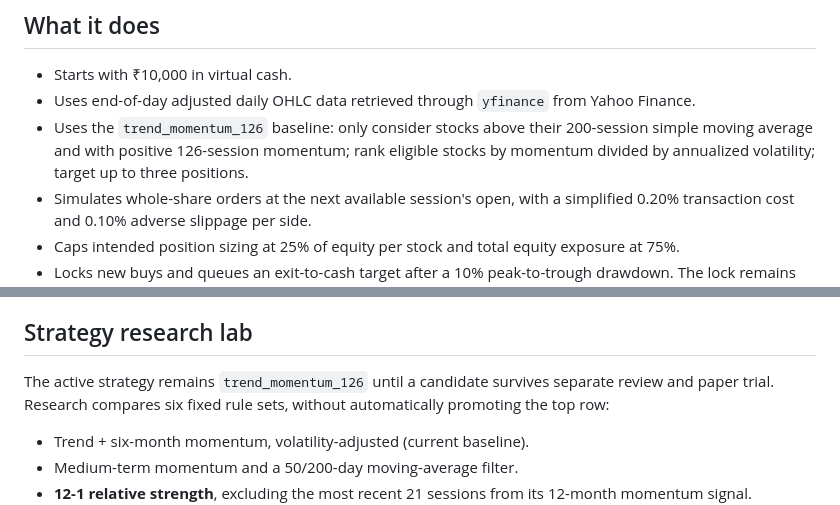
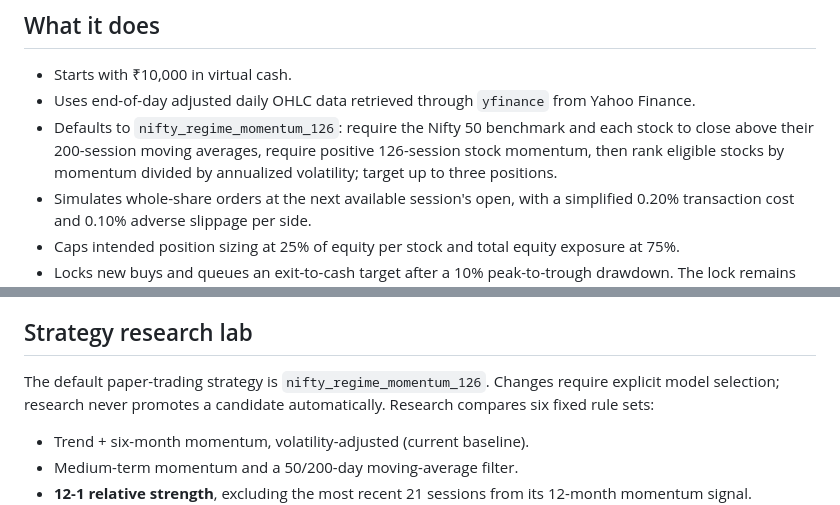
Before and after one commit to luckyy1711/india-paper-trader, a Markdown page: README.md, 2 parts joined by grey strips. Rendered like a GitHub page.

Commit message:
Correct documented default strategy to Nifty regime momentum

```diff
--- a/README.md
+++ b/README.md
@@ -51,7 +51,7 @@ understanding this tradeoff.
 
 - Starts with ₹10,000 in virtual cash.
 - Uses end-of-day adjusted daily OHLC data retrieved through `yfinance` from Yahoo Finance.
-- Uses the `trend_momentum_126` baseline: only consider stocks above their 200-session simple moving average and with positive 126-session momentum; rank eligible stocks by momentum divided by annualized volatility; target up to three positions.
+- Defaults to `nifty_regime_momentum_126`: require the Nifty 50 benchmark and each stock to close above their 200-session moving averages, require positive 126-session stock momentum, then rank eligible stocks by momentum divided by annualized volatility; target up to three positions.
 - Simulates whole-share orders at the next available session's open, with a simplified 0.20% transaction cost and 0.10% adverse slippage per side.
 - Caps intended position sizing at 25% of equity per stock and total equity exposure at 75%.
 - Locks new buys and queues an exit-to-cash target after a 10% peak-to-trough drawdown. The lock remains set for safety; resetting it should require an explicit review.
@@ -77,7 +77,7 @@ Research backtest metrics are withheld unless at least 45 of the 50 stock histor
 
 ## Strategy research lab
 
-The active strategy remains `trend_momentum_126` until a candidate survives separate review and paper trial. Research compares six fixed rule sets, without automatically promoting the top row:
+The default paper-trading strategy is `nifty_regime_momentum_126`. Changes require explicit model selection; research never promotes a candidate automatically. Research compares six fixed rule sets:
 
 - Trend + six-month momentum, volatility-adjusted (current baseline).
 - Medium-term momentum and a 50/200-day moving-average filter.
```
